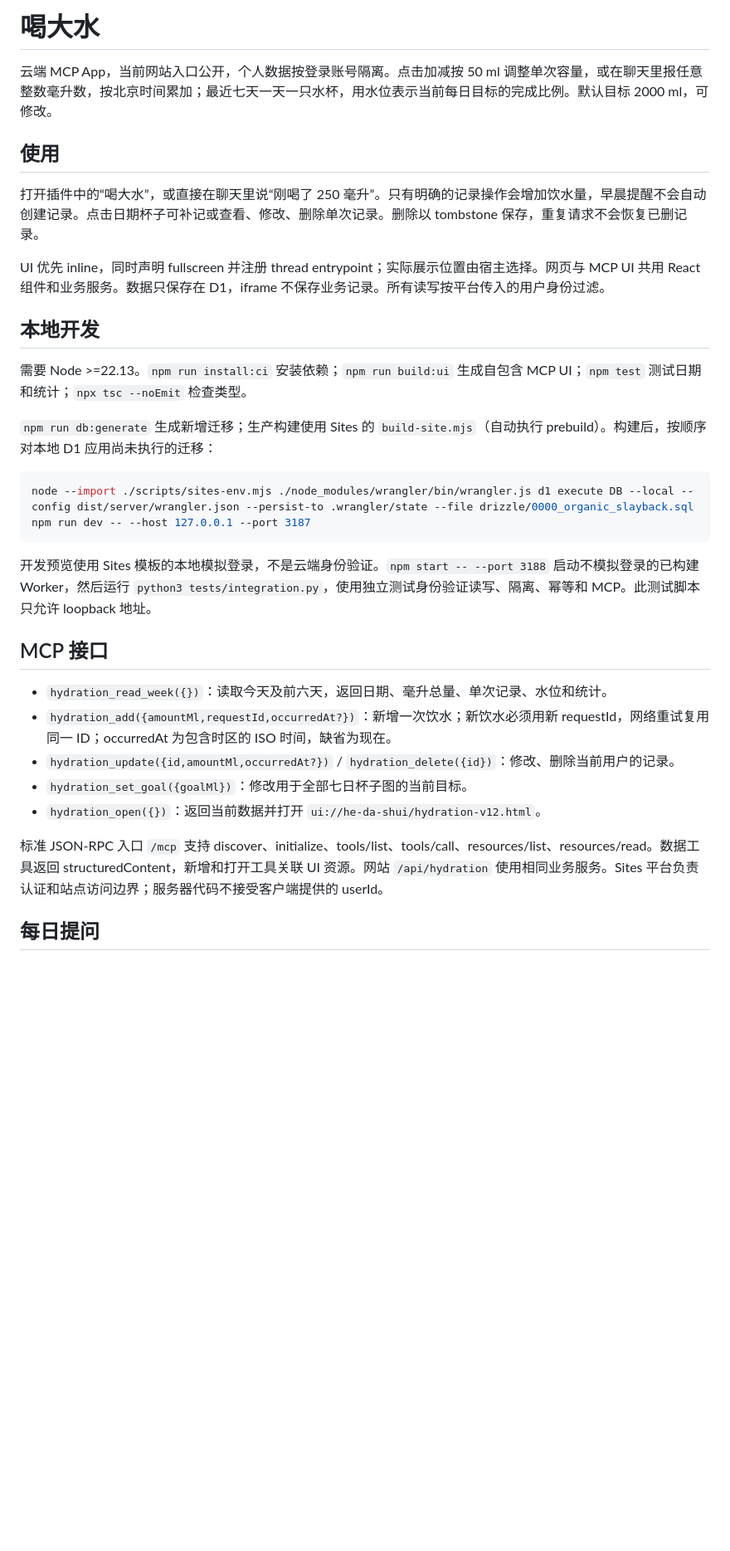
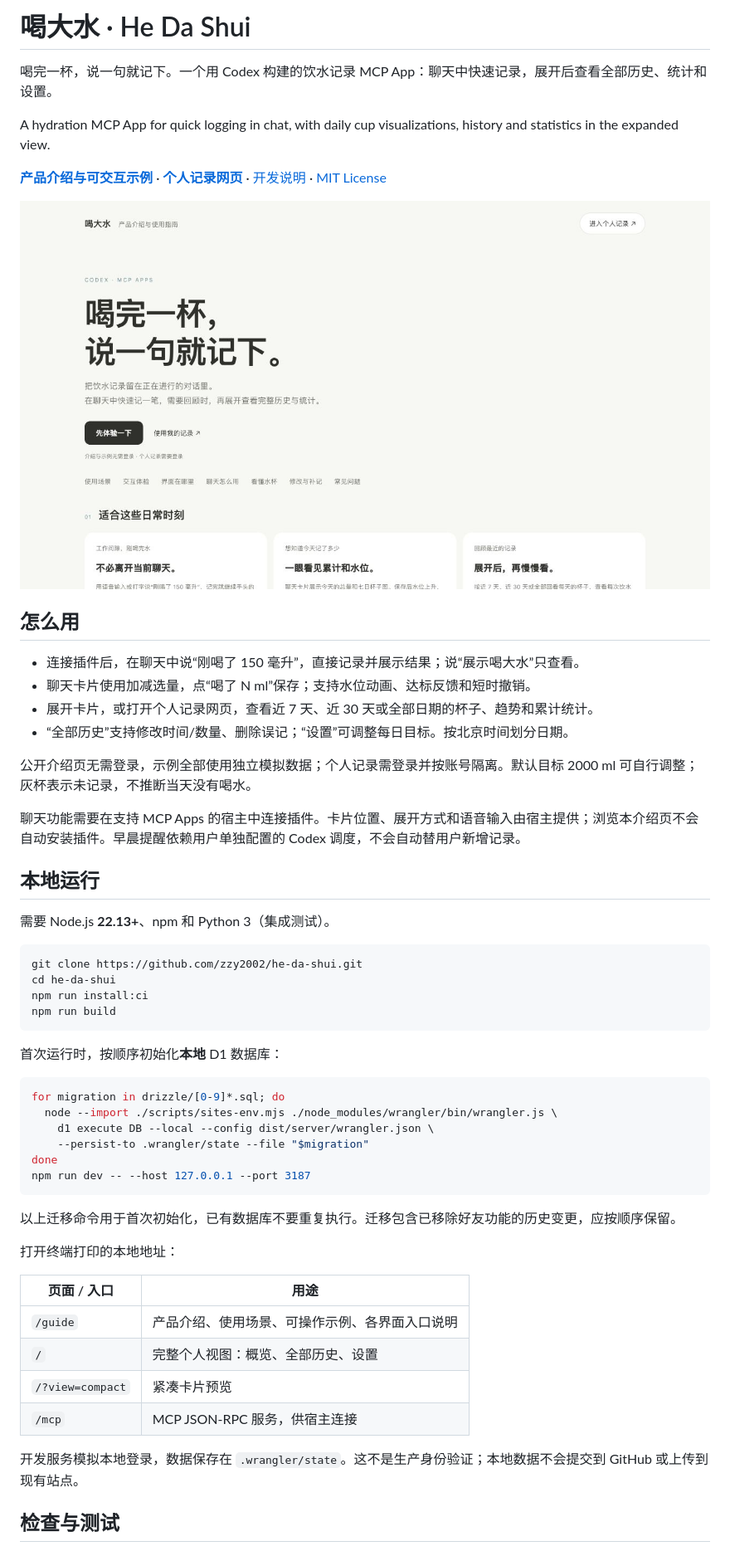
Before and after one commit to zzy2002/he-da-shui, a Markdown page: README.md, the part around one of its changes. Shown at 83% size. GitHub-like rendering; pictures changed too: docs/images/guide.png (added); blank space fills up the shorter version.

Commit message:
Update Site source

````diff
--- a/README.md
+++ b/README.md
@@ -1,35 +1,58 @@
-# 喝大水
+# 喝大水 · He Da Shui
 
-云端 MCP App，当前网站入口公开，个人数据按登录账号隔离。点击加减按 50 ml 调整单次容量，或在聊天里报任意整数毫升数，按北京时间累加；最近七天一天一只水杯，用水位表示当前每日目标的完成比例。默认目标 2000 ml，可修改。
+喝完一杯，说一句就记下。一个用 Codex 构建的饮水记录 MCP App：聊天中快速记录，展开后查看全部历史、统计和设置。
 
-## 使用
+A hydration MCP App for quick logging in chat, with daily cup visualizations, history and statistics in the expanded view.
 
-打开插件中的“喝大水”，或直接在聊天里说“刚喝了 250 毫升”。只有明确的记录操作会增加饮水量，早晨提醒不会自动创建记录。点击日期杯子可补记或查看、修改、删除单次记录。删除以 tombstone 保存，重复请求不会恢复已删记录。
+**[产品介绍与可交互示例](https://he-da-shui-daily.zzybread.chatgpt.site/guide)** · **[个人记录网页](https://he-da-shui-daily.zzybread.chatgpt.site/)** · [开发说明](CONTRIBUTING.md) · [MIT License](LICENSE)
 
-UI 优先 inline，同时声明 fullscreen 并注册 thread entrypoint；实际展示位置由宿主选择。网页与 MCP UI 共用 React 组件和业务服务。数据只保存在 D1，iframe 不保存业务记录。所有读写按平台传入的用户身份过滤。
+![喝大水产品介绍页](docs/images/guide.png)
 
-## 本地开发
+## 怎么用
 
-需要 Node >=22.13。`npm run install:ci` 安装依赖；`npm run build:ui` 生成自包含 MCP UI；`npm test` 测试日期和统计；`npx tsc --noEmit` 检查类型。
+- 连接插件后，在聊天中说“刚喝了 150 毫升”，直接记录并展示结果；说“展示喝大水”只查看。
+- 聊天卡片使用加减选量，点“喝了 N ml”保存；支持水位动画、达标反馈和短时撤销。
+- 展开卡片，或打开个人记录网页，查看近 7 天、近 30 天或全部日期的杯子、趋势和累计统计。
+- “全部历史”支持修改时间/数量、删除误记；“设置”可调整每日目标。按北京时间划分日期。
 
-`npm run db:generate` 生成新增迁移；生产构建使用 Sites 的 `build-site.mjs`（自动执行 prebuild）。构建后，按顺序对本地 D1 应用尚未执行的迁移：
+公开介绍页无需登录，示例全部使用独立模拟数据；个人记录需登录并按账号隔离。默认目标 2000 ml 可自行调整；灰杯表示未记录，不推断当天没有喝水。
+
+聊天功能需要在支持 MCP Apps 的宿主中连接插件。卡片位置、展开方式和语音输入由宿主提供；浏览本介绍页不会自动安装插件。早晨提醒依赖用户单独配置的 Codex 调度，不会自动替用户新增记录。
+
+## 本地运行
+
+需要 Node.js **22.13+**、npm 和 Python 3（集成测试）。
 
 ```sh
-node --import ./scripts/sites-env.mjs ./node_modules/wrangler/bin/wrangler.js d1 execute DB --local --config dist/server/wrangler.json --persist-to .wrangler/state --file drizzle/0000_organic_slayback.sql
+git clone https://github.com/zzy2002/he-da-shui.git
+cd he-da-shui
+npm run install:ci
+npm run build
+```
+
+首次运行时，按顺序初始化**本地** D1 数据库：
+
+```sh
+for migration in drizzle/[0-9]*.sql; do
+  node --import ./scripts/sites-env.mjs ./node_modules/wrangler/bin/wrangler.js \
+    d1 execute DB --local --config dist/server/wrangler.json \
+    --persist-to .wrangler/state --file "$migration"
+done
 npm run dev -- --host 127.0.0.1 --port 3187
 ```
 
-开发预览使用 Sites 模板的本地模拟登录，不是云端身份验证。`npm start -- --port 3188` 启动不模拟登录的已构建 Worker，然后运行 `python3 tests/integration.py`，使用独立测试身份验证读写、隔离、幂等和 MCP。此测试脚本只允许 loopback 地址。
+以上迁移命令用于首次初始化，已有数据库不要重复执行。迁移包含已移除好友功能的历史变更，应按顺序保留。
 
-## MCP 接口
+打开终端打印的本地地址：
 
-- `hydration_read_week({})`：读取今天及前六天，返回日期、毫升总量、单次记录、水位和统计。
-- `hydration_add({amountMl,requestId,occurredAt?})`：新增一次饮水；新饮水必须用新 requestId，网络重试复用同一 ID；occurredAt 为包含时区的 ISO 时间，缺省为现在。
-- `hydration_update({id,amountMl,occurredAt?})` / `hydration_delete({id})`：修改、删除当前用户的记录。
-- `hydration_set_goal({goalMl})`：修改用于全部七日杯子图的当前目标。
-- `hydration_open({})`：返回当前数据并打开 `ui://he-da-shui/hydration-v12.html`。
+| 页面 / 入口 | 用途 |
+| --- | --- |
+| `/guide` | 产品介绍、使用场景、可操作示例、各界面入口说明 |
+| `/` | 完整个人视图：概览、全部历史、设置 |
+| `/?view=compact` | 紧凑卡片预览 |
+| `/mcp` | MCP JSON-RPC 服务，供宿主连接 |
 
-标准 JSON-RPC 入口 `/mcp` 支持 discover、initialize、tools/list、tools/call、resources/list、resources/read。数据工具返回 structuredContent，新增和打开工具关联 UI 资源。网站 `/api/hydration` 使用相同业务服务。Sites 平台负责认证和站点访问边界；服务器代码不接受客户端提供的 userId。
+开发服务模拟本地登录，数据保存在 `.wrangler/state`。这不是生产身份验证；本地数据不会提交到 GitHub 或上传到现有站点。
 
-## 每日提问
+## 检查与测试
 
````
Also changed, not shown: other parts of README.md (+28 -24 lines), AGENTS.md (added, +22 -0 lines), CONTRIBUTING.md (added, +30 -0 lines), SECURITY.md (added, +12 -0 lines), THIRD_PARTY_NOTICES.md (added, +9 -0 lines), docs/architecture.md (added, +72 -0 lines), 7 other files.
